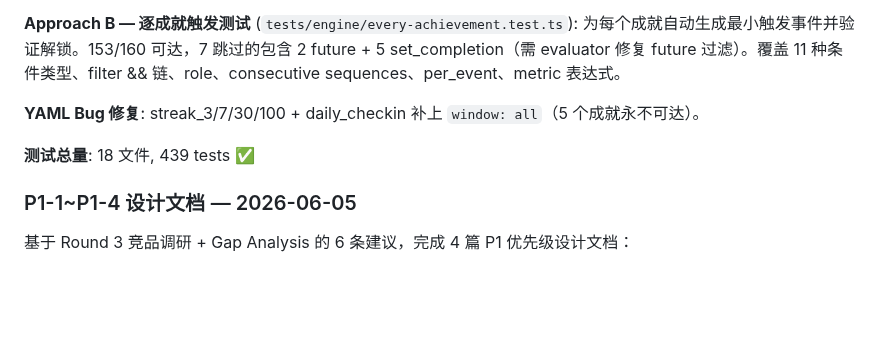
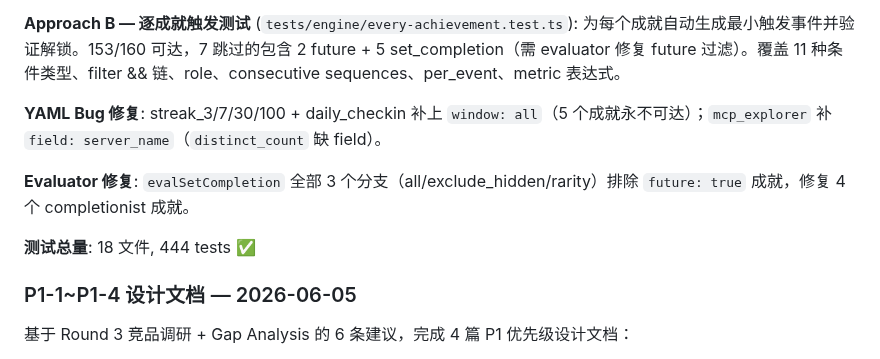
Before and after one commit to eiainano/AgentPlayerAchievements, a Markdown page: CHANGELOG.md, the part around the change. Drawn GitHub-style; blank space fills up the shorter version.

Commit message:
docs: update CHANGELOG — 444 tests, mcp_explorer + completionist fixes

```diff
--- a/CHANGELOG.md
+++ b/CHANGELOG.md
@@ -74,9 +74,11 @@
 
 **Approach B — 逐成就触发测试** (`tests/engine/every-achievement.test.ts`): 为每个成就自动生成最小触发事件并验证解锁。153/160 可达，7 跳过的包含 2 future + 5 set_completion（需 evaluator 修复 future 过滤）。覆盖 11 种条件类型、filter && 链、role、consecutive sequences、per_event、metric 表达式。
 
-**YAML Bug 修复**: streak_3/7/30/100 + daily_checkin 补上 `window: all`（5 个成就永不可达）。
+**YAML Bug 修复**: streak_3/7/30/100 + daily_checkin 补上 `window: all`（5 个成就永不可达）；`mcp_explorer` 补 `field: server_name`（`distinct_count` 缺 field）。
 
-**测试总量**: 18 文件, 439 tests ✅
+**Evaluator 修复**: `evalSetCompletion` 全部 3 个分支（all/exclude_hidden/rarity）排除 `future: true` 成就，修复 4 个 completionist 成就。
+
+**测试总量**: 18 文件, 444 tests ✅
 
 ### P1-1~P1-4 设计文档 — 2026-06-05
 
```
